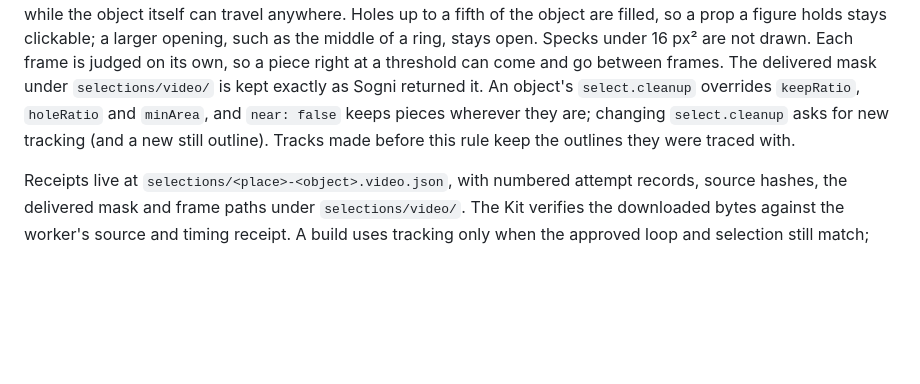
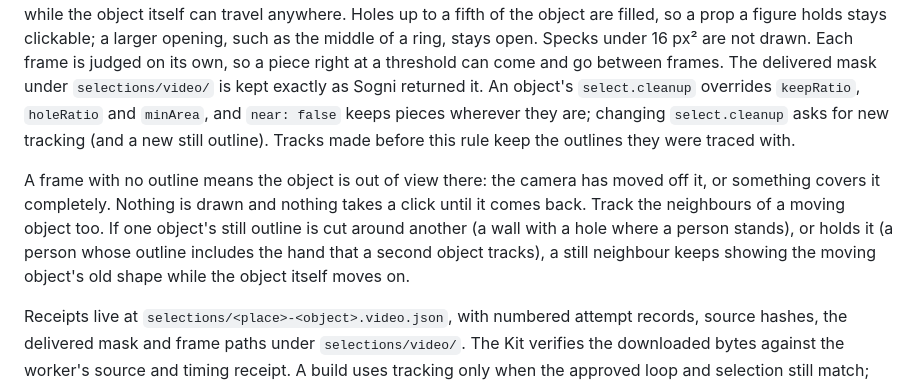
Before and after one commit to Sogni-AI/sogni-worlds-kit, a Markdown page: docs/tracking-objects.md, the part around the change. Drawn GitHub-style; blank space fills up the shorter version.

Commit message:
docs(tracking): empty frames are off-screen; track the neighbours of a moving object
From Mark's review of the story worlds' moving outlines (2026-11-10): a still
outline cut around, or holding, a tracked object kept its old shape on screen,
and objects the camera leaves need frames with no outline.

Co-Authored-By: Claude Opus 5.5 <noreply@anthropic.com>
Claude-Session: https://claude.ai/code/session_01Pn3eMptF8k77XSBQJUW796

```diff
--- a/docs/tracking-objects.md
+++ b/docs/tracking-objects.md
@@ -88,6 +88,14 @@ exactly as Sogni returned it. An object's `select.cleanup` overrides `keepRatio`
 changing `select.cleanup` asks for new tracking (and a new still outline). Tracks
 made before this rule keep the outlines they were traced with.
 
+A frame with no outline means the object is out of view there: the camera has
+moved off it, or something covers it completely. Nothing is drawn and nothing
+takes a click until it comes back. Track the neighbours of a moving object too.
+If one object's still outline is cut around another (a wall with a hole where a
+person stands), or holds it (a person whose outline includes the hand that a
+second object tracks), a still neighbour keeps showing the moving object's old
+shape while the object itself moves on.
+
 Receipts live at `selections/<place>-<object>.video.json`, with numbered attempt
 records, source hashes, the delivered mask and frame paths under
 `selections/video/`. The Kit verifies the downloaded bytes against the worker's
```
